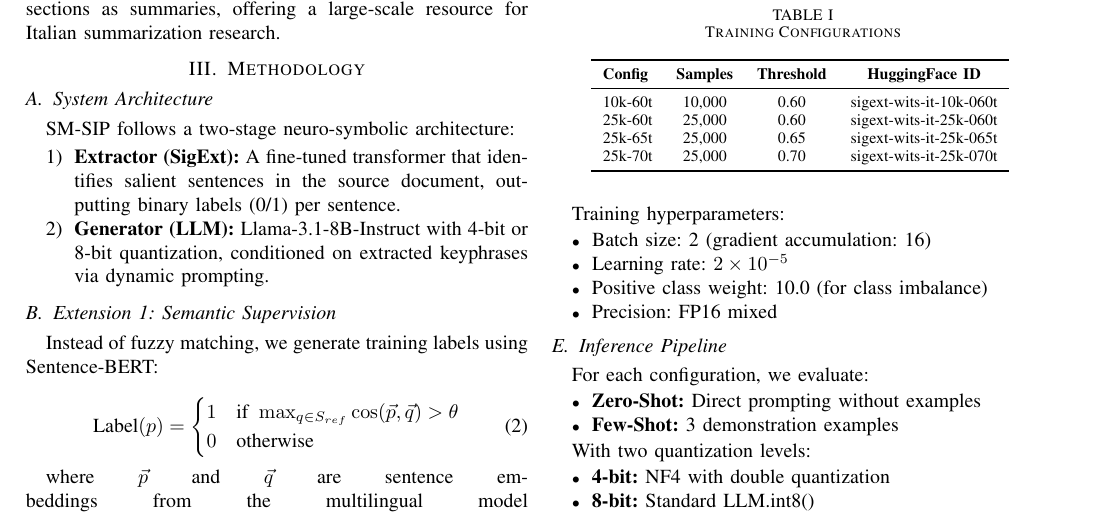
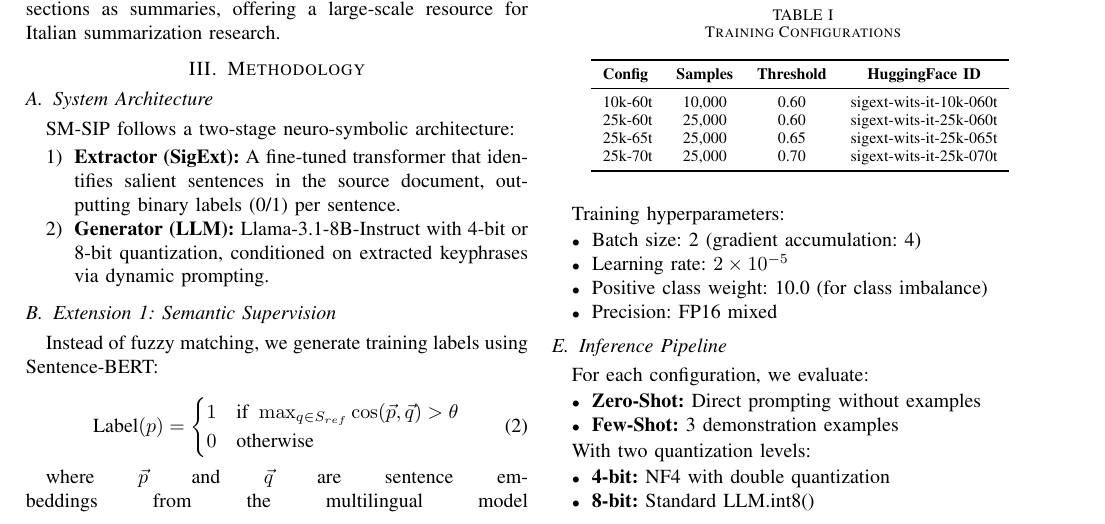
Before and after one commit to LookUpMark/sm-sip, a LaTeX paper (overleaf/paper-draft.tex): part of page 2 of 5, cut so that both start at the same text. Compiled offline with pdfLaTeX.

Commit message:
docs: Update gradient accumulation batch size in paper draft.

```diff
--- a/overleaf/paper-draft.tex
+++ b/overleaf/paper-draft.tex
@@ -195,7 +195,7 @@ We train four SigExt variants for the Italian extension:
 
 Training hyperparameters:
 \begin{itemize}
-    \item Batch size: 2 (gradient accumulation: 16)
+    \item Batch size: 2 (gradient accumulation: 4)
     \item Learning rate: $2 \times 10^{-5}$
     \item Positive class weight: 10.0 (for class imbalance)
     \item Precision: FP16 mixed
```
